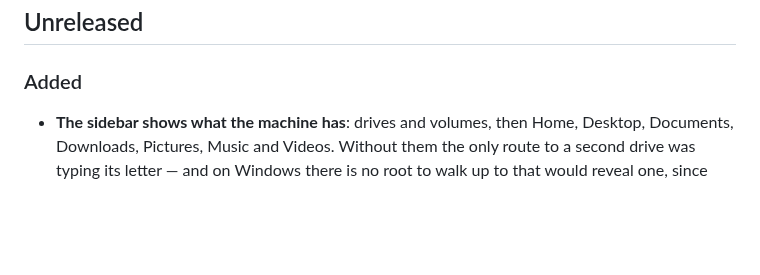
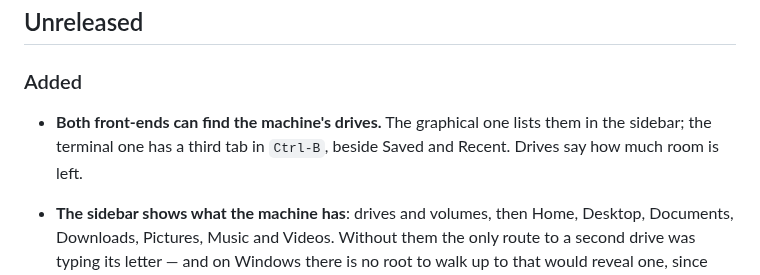
Before and after one commit to GarAlex/lost-commander, a Markdown page: CHANGELOG.md, the part around the change. Rendered like a GitHub page; blank space fills up the shorter version.

```diff
--- a/CHANGELOG.md
+++ b/CHANGELOG.md
@@ -9,6 +9,9 @@ Notable changes, newest first. Versions follow [semantic versioning]; until
 
 ### Added
 
+- **Both front-ends can find the machine's drives.** The graphical one lists
+  them in the sidebar; the terminal one has a third tab in `Ctrl-B`, beside
+  Saved and Recent. Drives say how much room is left.
 - **The sidebar shows what the machine has**: drives and volumes, then Home,
   Desktop, Documents, Downloads, Pictures, Music and Videos. Without them the
   only route to a second drive was typing its letter — and on Windows there is
```
Also changed, not shown: README.md (+4 -4 lines), docs/lostc-gui.png, 6 other files.
